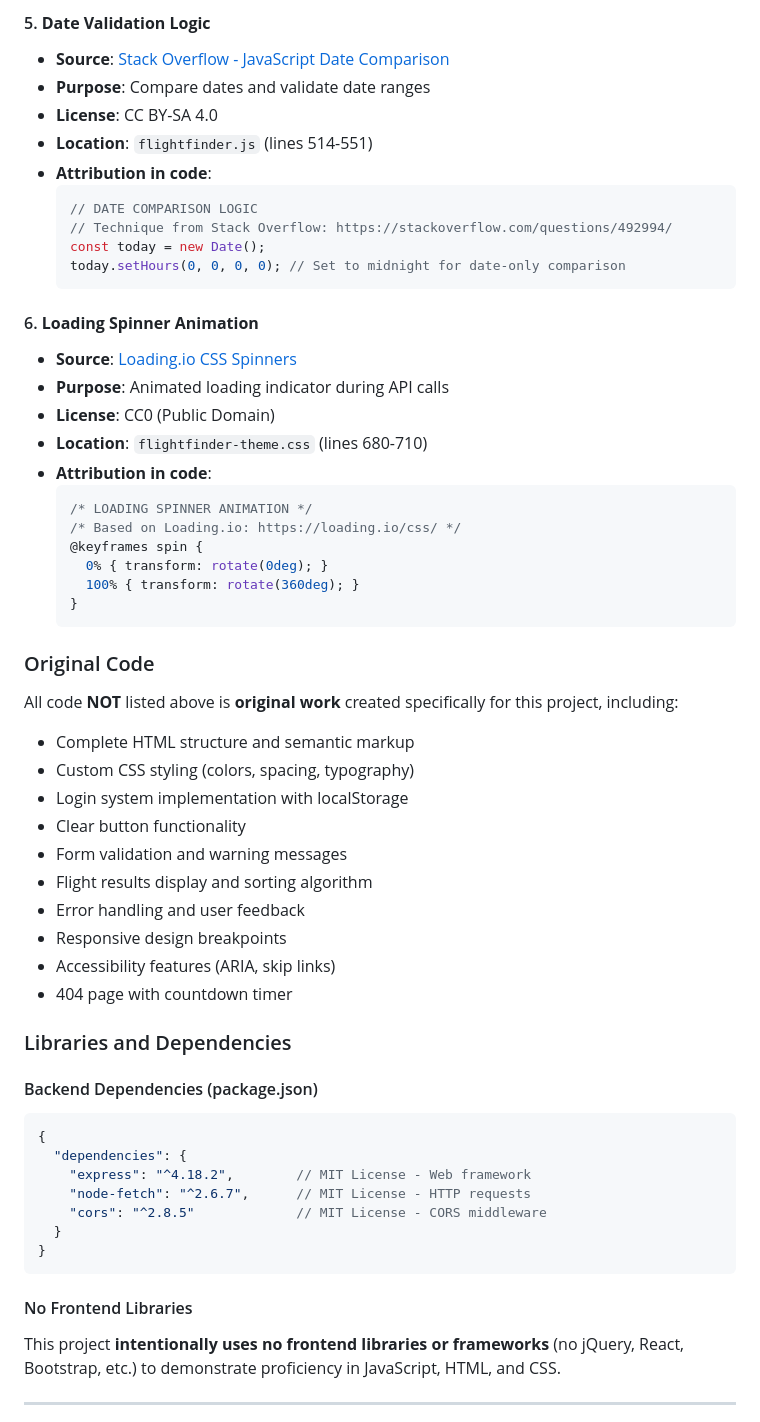
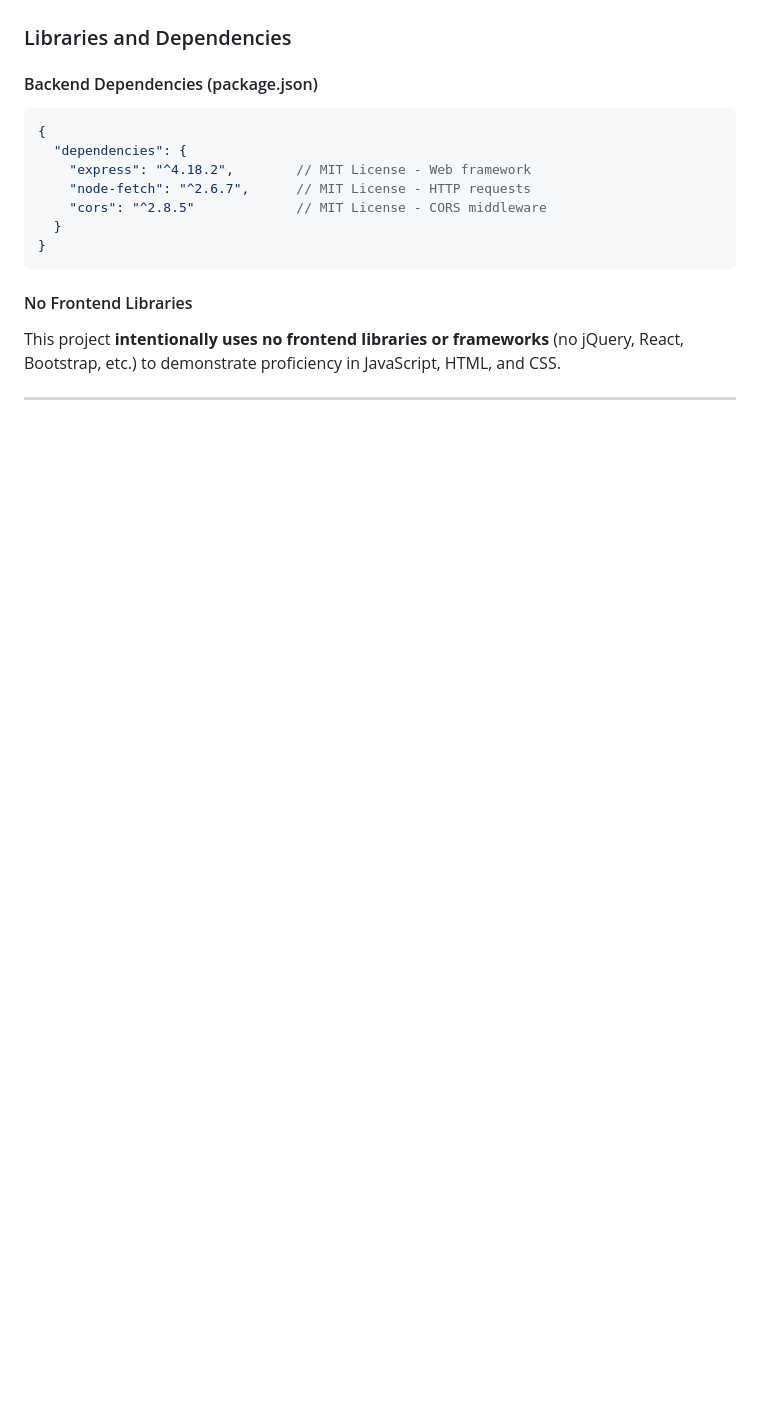
Before and after one commit to yavorgeorgiev2004/FlightFinder-website-, a Markdown page: README.md, the part around one of its changes. Rendered like a GitHub page; blank space fills up the shorter version.

````diff
--- a/README.md
+++ b/README.md
@@ -792,44 +738,5 @@ This project uses code from various sources, all properly attributed below and i
-#### 5. **Date Validation Logic**
-- **Source**: [Stack Overflow - JavaScript Date Comparison](https://stackoverflow.com/questions/492994/compare-two-dates-with-javascript)
-- **Purpose**: Compare dates and validate date ranges
-- **License**: CC BY-SA 4.0
-- **Location**: `flightfinder.js` (lines 514-551)
-- **Attribution in code**:
-  ```javascript
-  // DATE COMPARISON LOGIC
-  // Technique from Stack Overflow: https://stackoverflow.com/questions/492994/
-  const today = new Date();
-  today.setHours(0, 0, 0, 0); // Set to midnight for date-only comparison
-  ```
-
-#### 6. **Loading Spinner Animation**
-- **Source**: [Loading.io CSS Spinners](https://loading.io/css/)
-- **Purpose**: Animated loading indicator during API calls
-- **License**: CC0 (Public Domain)
-- **Location**: `flightfinder-theme.css` (lines 680-710)
-- **Attribution in code**:
-  ```css
-  /* LOADING SPINNER ANIMATION */
-  /* Based on Loading.io: https://loading.io/css/ */
-  @keyframes spin {
-    0% { transform: rotate(0deg); }
-    100% { transform: rotate(360deg); }
-  }
-  ```
-
-### Original Code
-
-All code **NOT** listed above is **original work** created specifically for this project, including:
-- Complete HTML structure and semantic markup
-- Custom CSS styling (colors, spacing, typography)
-- Login system implementation with localStorage
-- Clear button functionality
-- Form validation and warning messages
-- Flight results display and sorting algorithm
-- Error handling and user feedback
-- Responsive design breakpoints
-- Accessibility features (ARIA, skip links)
-- 404 page with countdown timer
+
+
 
 ### Libraries and Dependencies
 
````
Also changed, not shown: other parts of README.md (+1 -55 lines).
